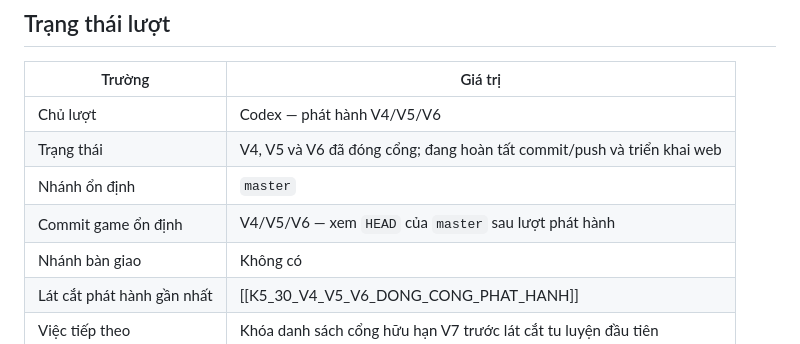
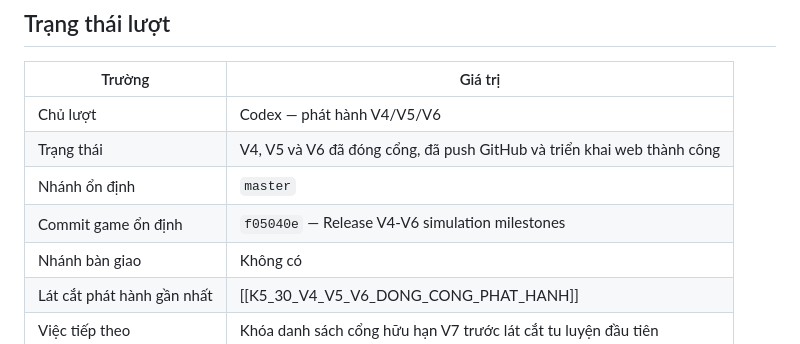
Before and after one commit to cowphuc123/reality-cultivation, a Markdown page: Reality Cultivation/docs/ACTIVE_WORK.md, the part around the change. GitHub-like rendering.

Commit message:
Document V4-V6 deployment

```diff
--- a/Reality Cultivation/docs/ACTIVE_WORK.md
+++ b/Reality Cultivation/docs/ACTIVE_WORK.md
@@ -17,9 +17,9 @@ Cập nhật: 2026-09-19.
 | Trường | Giá trị |
 | --- | --- |
 | Chủ lượt | Codex — phát hành V4/V5/V6 |
-| Trạng thái | V4, V5 và V6 đã đóng cổng; đang hoàn tất commit/push và triển khai web |
+| Trạng thái | V4, V5 và V6 đã đóng cổng, đã push GitHub và triển khai web thành công |
 | Nhánh ổn định | `master` |
-| Commit game ổn định | V4/V5/V6 — xem `HEAD` của `master` sau lượt phát hành |
+| Commit game ổn định | `f05040e` — Release V4-V6 simulation milestones |
 | Nhánh bàn giao | Không có |
 | Lát cắt phát hành gần nhất | [[K5_30_V4_V5_V6_DONG_CONG_PHAT_HANH]] |
 | Việc tiếp theo | Khóa danh sách cổng hữu hạn V7 trước lát cắt tu luyện đầu tiên |
```
